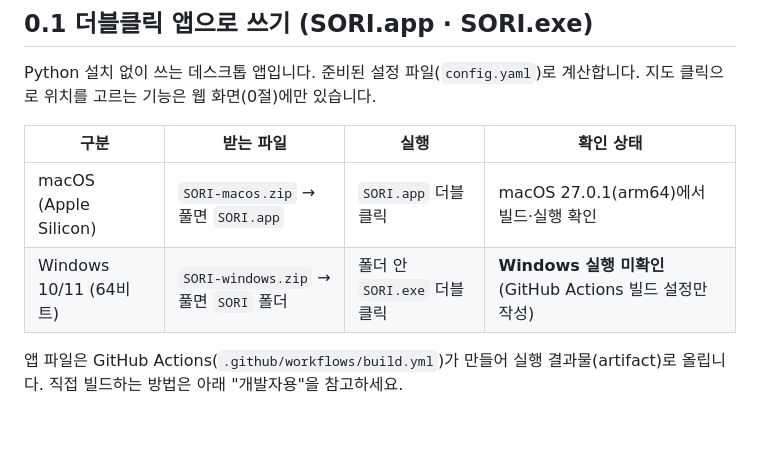
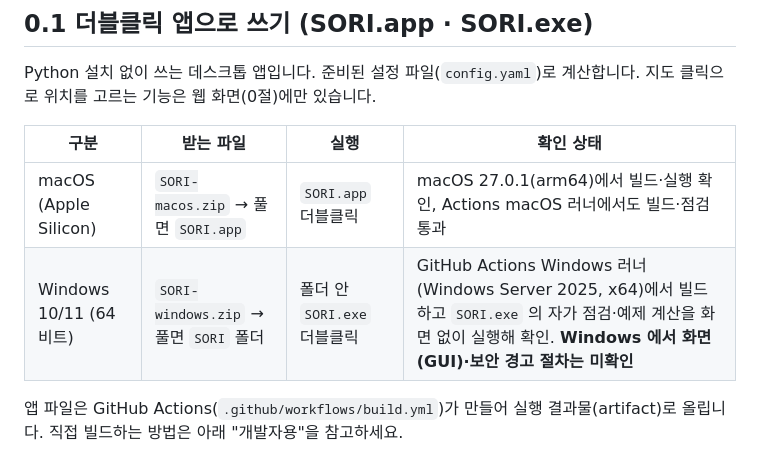
Before and after one commit to unhappysu/SORI, a Markdown page: README.md, the part around the change. GitHub-like rendering; blank space fills up the shorter version.

```diff
--- a/README.md
+++ b/README.md
@@ -31,8 +31,8 @@ Python 설치 없이 쓰는 데스크톱 앱입니다. 준비된 설정 파일(`
 
 | 구분 | 받는 파일 | 실행 | 확인 상태 |
 |---|---|---|---|
-| macOS (Apple Silicon) | `SORI-macos.zip` → 풀면 `SORI.app` | `SORI.app` 더블클릭 | macOS 27.0.1(arm64)에서 빌드·실행 확인 |
-| Windows 10/11 (64비트) | `SORI-windows.zip` → 풀면 `SORI` 폴더 | 폴더 안 `SORI.exe` 더블클릭 | **Windows 실행 미확인** (GitHub Actions 빌드 설정만 작성) |
+| macOS (Apple Silicon) | `SORI-macos.zip` → 풀면 `SORI.app` | `SORI.app` 더블클릭 | macOS 27.0.1(arm64)에서 빌드·실행 확인, Actions macOS 러너에서도 빌드·점검 통과 |
+| Windows 10/11 (64비트) | `SORI-windows.zip` → 풀면 `SORI` 폴더 | 폴더 안 `SORI.exe` 더블클릭 | GitHub Actions Windows 러너(Windows Server 2025, x64)에서 빌드하고 `SORI.exe` 의 자가 점검·예제 계산을 화면 없이 실행해 확인. **Windows 에서 화면(GUI)·보안 경고 절차는 미확인** |
 
 앱 파일은 GitHub Actions(`.github/workflows/build.yml`)가 만들어 실행 결과물(artifact)로 올립니다. 직접 빌드하는 방법은 아래 "개발자용"을 참고하세요.
 
```
Also changed, not shown: docs/작업기록_2026-10-29_패키징.md (+20 -3 lines).
